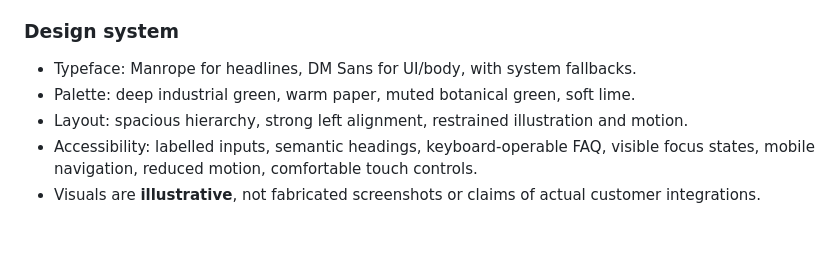
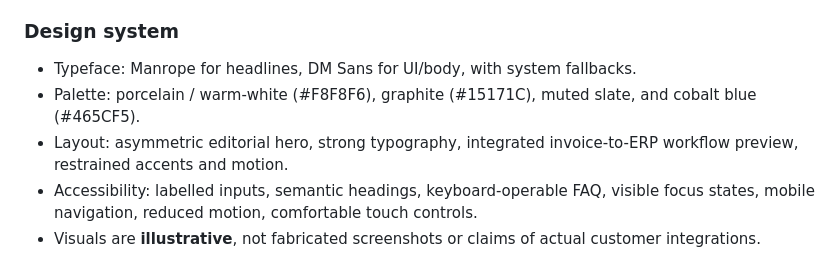
Before and after one commit to Jayasuryamahadevan/zerah, a Markdown page: README.md, the part around the change. GitHub-like rendering; blank space fills up the shorter version.

Commit message:
brand: refresh README.md for cobalt and graphite identity

```diff
--- a/README.md
+++ b/README.md
@@ -56,8 +56,8 @@ GitHub Pages is static hosting and **does not run** the Cloudflare Function in `
 ### Design system
 
 - Typeface: Manrope for headlines, DM Sans for UI/body, with system fallbacks.
-- Palette: deep industrial green, warm paper, muted botanical green, soft lime.
-- Layout: spacious hierarchy, strong left alignment, restrained illustration and motion.
+- Palette: porcelain / warm-white (#F8F8F6), graphite (#15171C), muted slate, and cobalt blue (#465CF5).
+- Layout: asymmetric editorial hero, strong typography, integrated invoice-to-ERP workflow preview, restrained accents and motion.
 - Accessibility: labelled inputs, semantic headings, keyboard-operable FAQ, visible focus states, mobile navigation, reduced motion, comfortable touch controls.
 - Visuals are **illustrative**, not fabricated screenshots or claims of actual customer integrations.
 
```
